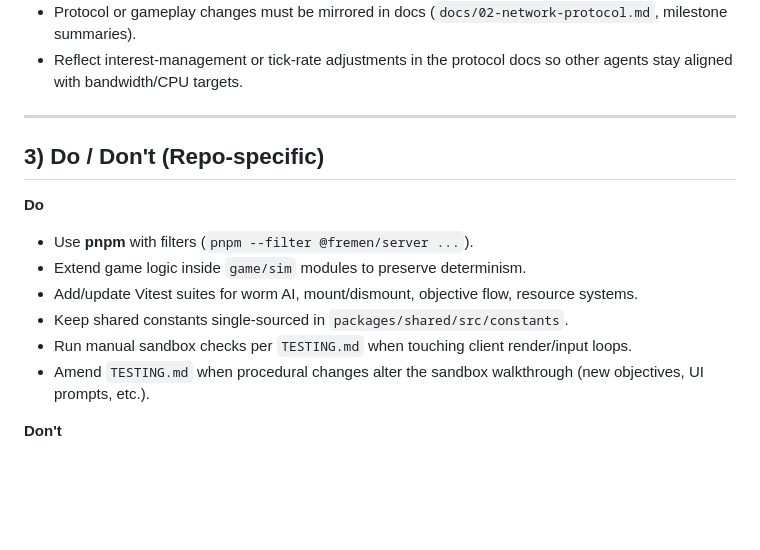
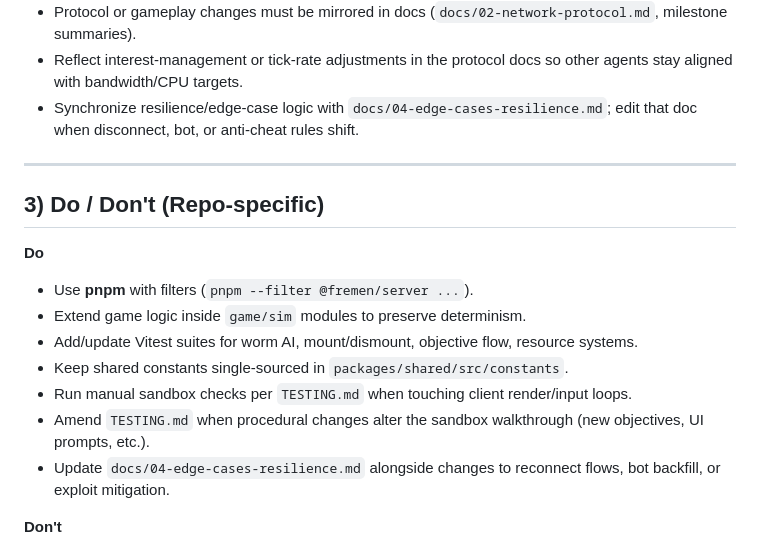
Before and after one commit to marchatton/fremen-game, a Markdown page: CLAUDE.md, the part around the change. GitHub-like rendering; blank space fills up the shorter version.

```diff
--- a/CLAUDE.md
+++ b/CLAUDE.md
@@ -78,6 +78,7 @@ auth/           # JWT helpers
 * When persistence is involved, use `db/persistence.ts` helpers (transactions, autosave manager) and update `.env.example`.
 * Protocol or gameplay changes must be mirrored in docs (`docs/02-network-protocol.md`, milestone summaries).
 * Reflect interest-management or tick-rate adjustments in the protocol docs so other agents stay aligned with bandwidth/CPU targets.
+* Synchronize resilience/edge-case logic with `docs/04-edge-cases-resilience.md`; edit that doc when disconnect, bot, or anti-cheat rules shift.
 
 ---
 
@@ -91,6 +92,7 @@ auth/           # JWT helpers
 * Keep shared constants single-sourced in `packages/shared/src/constants`.
 * Run manual sandbox checks per `TESTING.md` when touching client render/input loops.
 * Amend `TESTING.md` when procedural changes alter the sandbox walkthrough (new objectives, UI prompts, etc.).
+* Update `docs/04-edge-cases-resilience.md` alongside changes to reconnect flows, bot backfill, or exploit mitigation.
 
 **Don't**
 
```
Also changed, not shown: AGENTS.md (+2 -0 lines).
